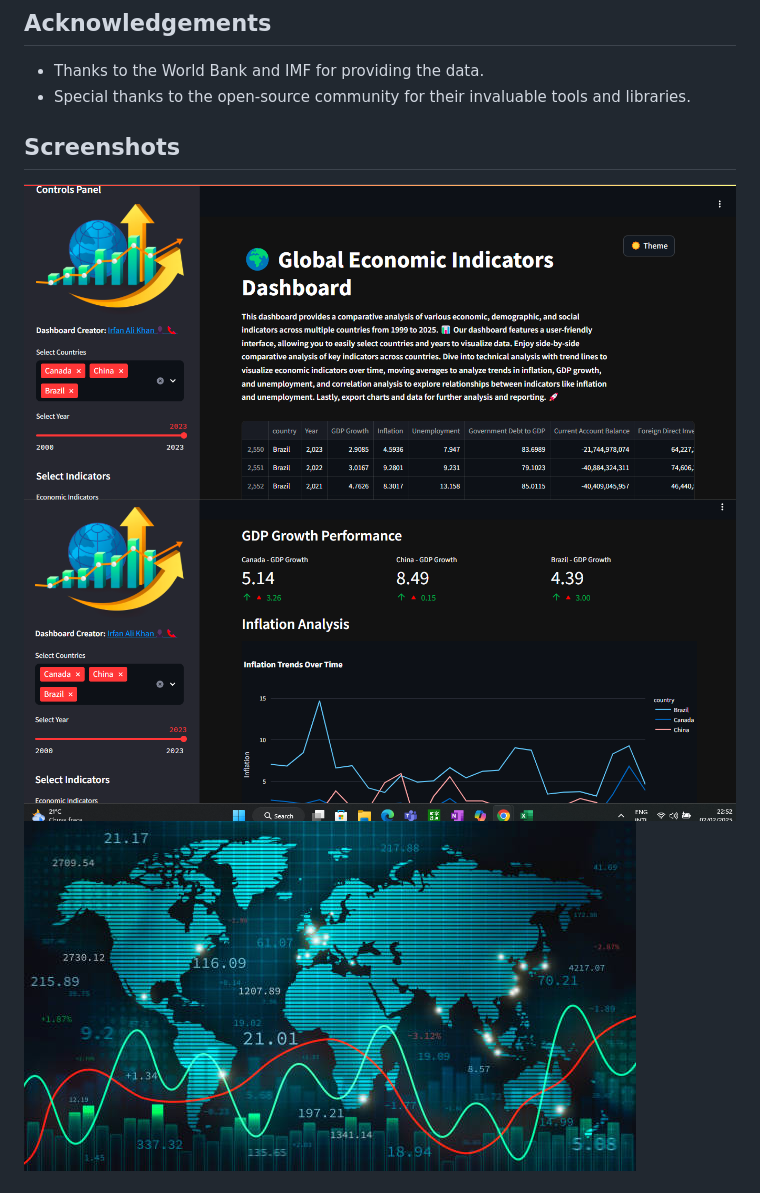
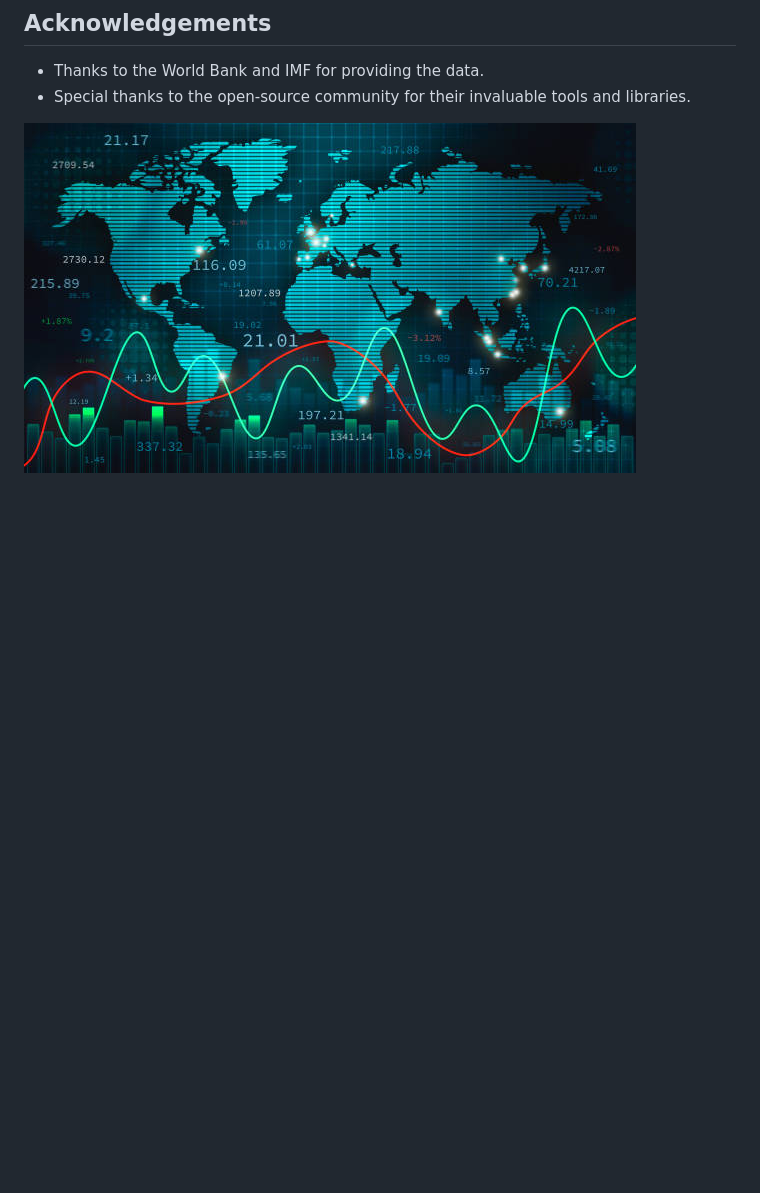
Before and after one commit to irfanaliguarulhos/economic-dashboard, a Markdown page: README.md, the part around the change. Rendered like a GitHub page; blank space fills up the shorter version.

```diff
--- a/README.md
+++ b/README.md
@@ -73,9 +73,6 @@ Contributions are welcome! Please read the CONTRIBUTING guidelines first.
 - Thanks to the World Bank and IMF for providing the data.
 - Special thanks to the open-source community for their invaluable tools and libraries.
 
-## Screenshots
-![Dashboard Screenshot 1](data/Screenshot%202025-02-02%20225234.png)
-![Dashboard Screenshot 2](data/Screenshot%202025-02-02%20225303.png)
 ![Banner Image](data/pic.jpg)
 
 ## Contact
```
